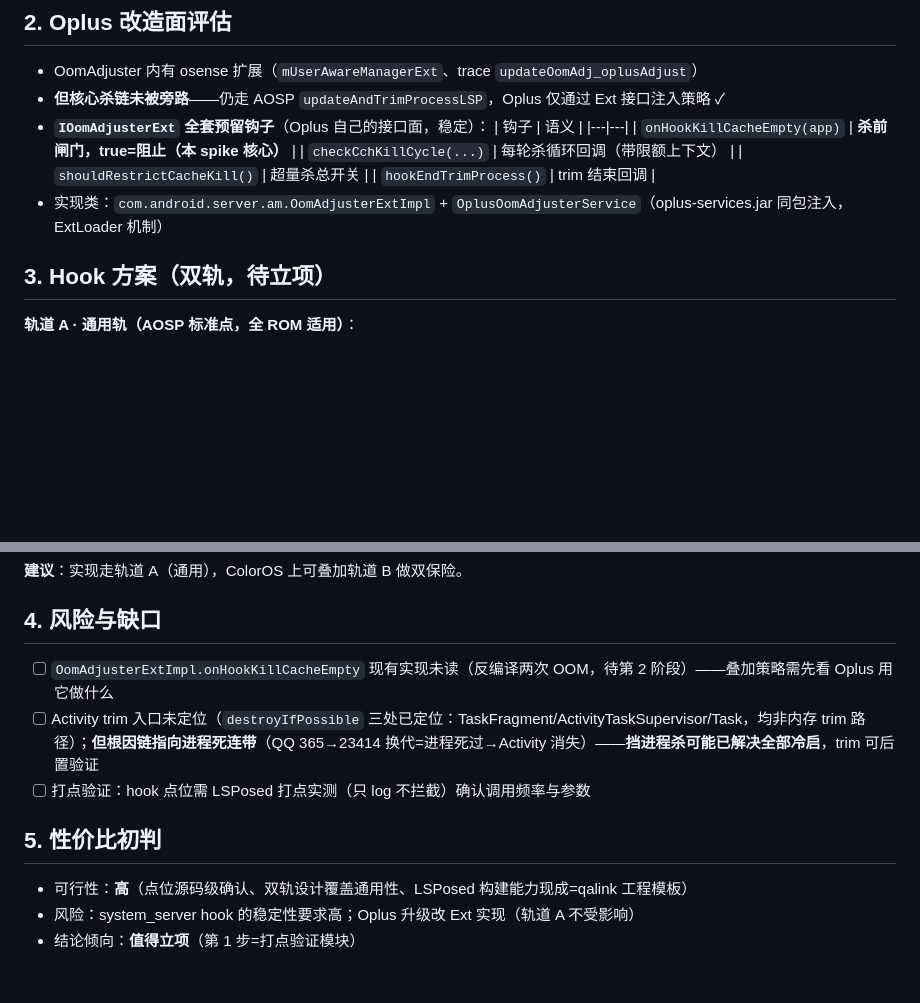
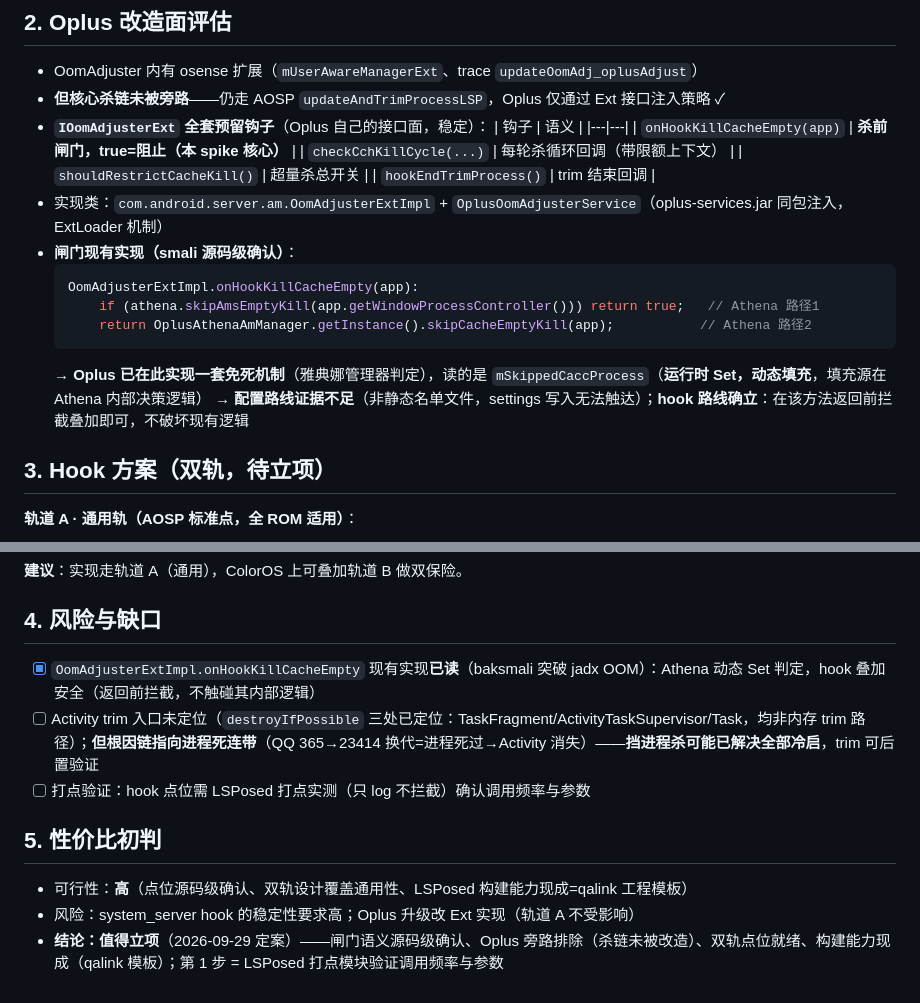
Before and after one commit to wzcawzc123/COSMemory, a Markdown page: docs/spike-ams-hook-report.md, 2 parts joined by grey strips. Drawn GitHub-style; blank space fills up the shorter version.

Commit message:
docs(spike): 报告定稿 — Athena闸门实现源码确认(skipCacheEmptyKill动态Set)/配置路线排除/hook路线立项定案

````diff
--- a/docs/spike-ams-hook-report.md
+++ b/docs/spike-ams-hook-report.md
@@ -40,6 +40,14 @@ LRU 尾部遍历(最旧缓存先死) → 按 procState 分组计数 → 超限
   | `shouldRestrictCacheKill()` | 超量杀总开关 |
   | `hookEndTrimProcess()` | trim 结束回调 |
 - 实现类：`com.android.server.am.OomAdjusterExtImpl` + `OplusOomAdjusterService`（oplus-services.jar 同包注入，ExtLoader 机制）
+- **闸门现有实现（smali 源码级确认）**：
+  ```java
+  OomAdjusterExtImpl.onHookKillCacheEmpty(app):
+      if (athena.skipAmsEmptyKill(app.getWindowProcessController())) return true;   // Athena 路径1
+      return OplusAthenaAmManager.getInstance().skipCacheEmptyKill(app);           // Athena 路径2
+  ```
+  → **Oplus 已在此实现一套免死机制**（雅典娜管理器判定），读的是 `mSkippedCaccProcess`（**运行时 Set，动态填充**，填充源在 Athena 内部决策逻辑）
+  → **配置路线证据不足**（非静态名单文件，settings 写入无法触达）；**hook 路线确立**：在该方法返回前拦截叠加即可，不破坏现有逻辑
 
 ## 3. Hook 方案（双轨，待立项）
 
@@ -57,7 +65,7 @@ LRU 尾部遍历(最旧缓存先死) → 按 procState 分组计数 → 超限
 
 ## 4. 风险与缺口
 
-- [ ] `OomAdjusterExtImpl.onHookKillCacheEmpty` 现有实现未读（反编译两次 OOM，待第 2 阶段）——叠加策略需先看 Oplus 用它做什么
+- [x] `OomAdjusterExtImpl.onHookKillCacheEmpty` 现有实现**已读**（baksmali 突破 jadx OOM）：Athena 动态 Set 判定，hook 叠加安全（返回前拦截，不触碰其内部逻辑）
 - [ ] Activity trim 入口未定位（`destroyIfPossible` 三处已定位：TaskFragment/ActivityTaskSupervisor/Task，均非内存 trim 路径）；**但根因链指向进程死连带**（QQ 365→23414 换代=进程死过→Activity 消失）——**挡进程杀可能已解决全部冷启**，trim 可后置验证
 - [ ] 打点验证：hook 点位需 LSPosed 打点实测（只 log 不拦截）确认调用频率与参数
 
@@ -65,4 +73,4 @@ LRU 尾部遍历(最旧缓存先死) → 按 procState 分组计数 → 超限
 
 - 可行性：**高**（点位源码级确认、双轨设计覆盖通用性、LSPosed 构建能力现成=qalink 工程模板）
 - 风险：system_server hook 的稳定性要求高；Oplus 升级改 Ext 实现（轨道 A 不受影响）
-- 结论倾向：**值得立项**（第 1 步=打点验证模块）
+- **结论：值得立项**（2026-09-29 定案）——闸门语义源码级确认、Oplus 旁路排除（杀链未被改造）、双轨点位就绪、构建能力现成（qalink 模板）；第 1 步 = LSPosed 打点模块验证调用频率与参数
````
